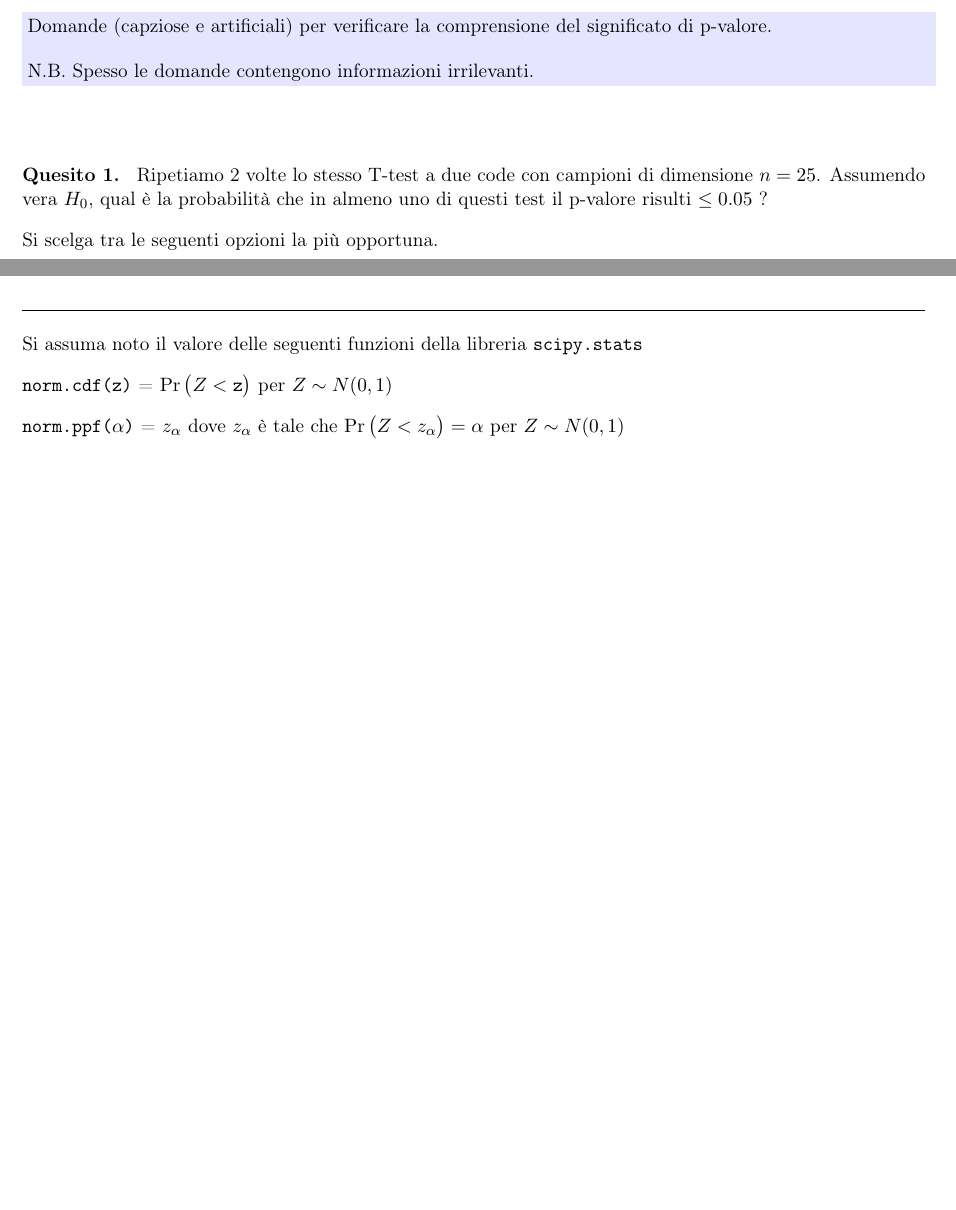
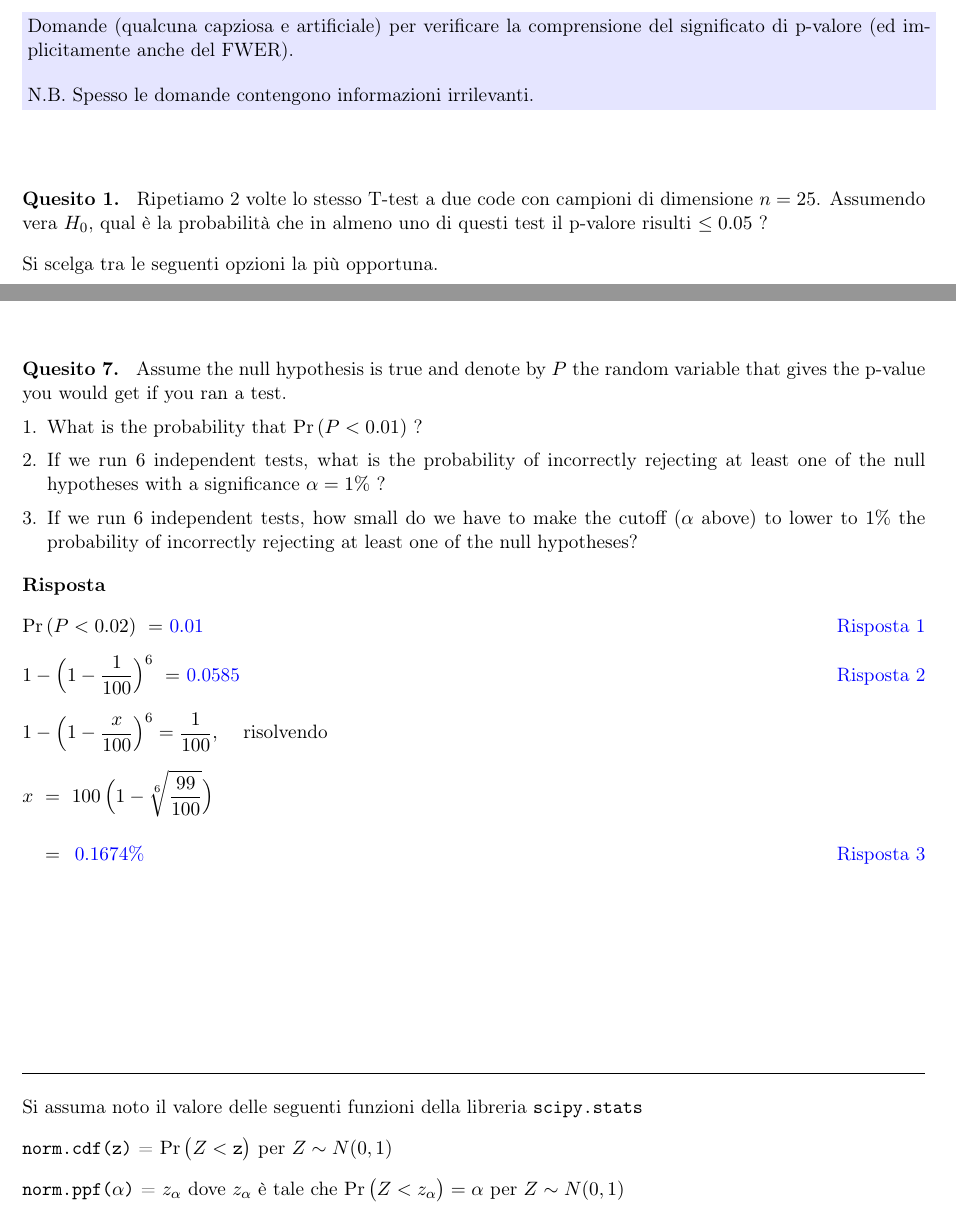
Before and after one commit to domenicozambella/teaching, a LaTeX document (Statistica/p_valore/p_valore.tex): two parts of pages 1 and 3 of 3, joined at a grey line, cut so that both start at the same text, the shorter picture padded with empty space. The pictures show the PDF file Statistica/p_valore/p_valore.pdf that the author committed with the source.

Commit message:
aggiunto esercizio

```diff
--- a/Statistica/p_valore/p_valore.tex
+++ b/Statistica/p_valore/p_valore.tex
@@ -35,7 +35,7 @@
 
 \begin{document}
 \colorbox{blue!10}{\begin{minipage}{\textwidth}
-Domande (capziose e artificiali) per verificare la comprensione del significato di p-valore.\bigskip
+Domande (qualcuna capziosa e artificiale) per verificare la comprensione del significato di p-valore (ed implicitamente anche del FWER).\bigskip
 
 N.B. Spesso le domande contengono informazioni irrilevanti.
 \end{minipage}}
@@ -253,0 +258,15 @@ Lanciamo il dado $\py{lanci}$ volte e registriamo la frequenza assoluta $k_i$ de
+x = symbols('x')
+alpha = Integer( random.choice( [ 1, 2, 3, 4, 5 ] ) )
+n_tests = Integer( random.choice([4,6,8]) )
+\end{pycode}
+Assume the null hypothesis is true and denote by $P$ the random variable that gives the p-value you would get if you ran a test.
+
+\begin{itemize}
+\item[1.] What is the probability that $\Pr(P<\py{float(alpha/100) })$~?
+
+\item[2.] If we run $\py{n_tests}$ independent tests, what is the probability of incorrectly rejecting at least one of the null hypotheses with a significance $\alpha=\py{alpha}\%$~?
+
+\item[3.] If we run $\py{n_tests}$ independent tests, how small do we have to make the cutoff ($\alpha$ above) to lower to $\py{alpha}\%$ the probability of incorrectly rejecting at least one of the null hypotheses?
+\end{itemize}
+
+\begin{answer}
@@ -253,0 +280 @@ Lanciamo il dado $\py{lanci}$ volte e registriamo la frequenza assoluta $k_i$ de
+risolvendo
```
Also changed, not shown: Statistica/p_valore/p_valore.Muto.pdf, Statistica/p_valore/p_valore.pdf, Statistica/p_valore/p_valore.tex (27 more changed lines).
